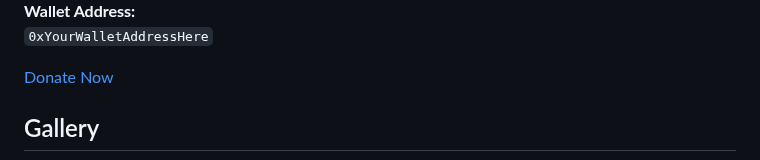
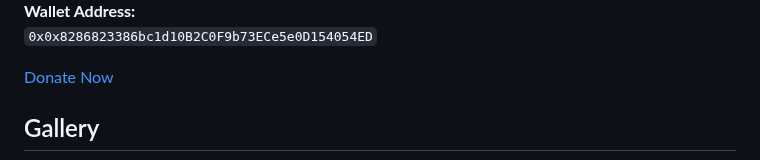
Before and after one commit to Yambtoken/Yamb, a Markdown page: README.md, the part around the change. GitHub-like rendering.

```diff
--- a/README.md
+++ b/README.md
@@ -137,7 +137,7 @@
   <p>Scan this QR code to donate using your crypto wallet:</p>
   <img src="mmetaMask.jpg" alt="YAMB Wallet QR Code" style="max-width: 200px; margin-bottom: 10px;" />
   <p><strong>Wallet Address:</strong><br>
-  <code>0xYourWalletAddressHere</code></p>
+  <code>0x0x8286823386bc1d10B2C0F9b73ECe5e0D154054ED</code></p>
 
   <a href="https://bscscan.com/address/0xYourWalletAddressHere" target="_blank" style="
     display: inline-block;
```
